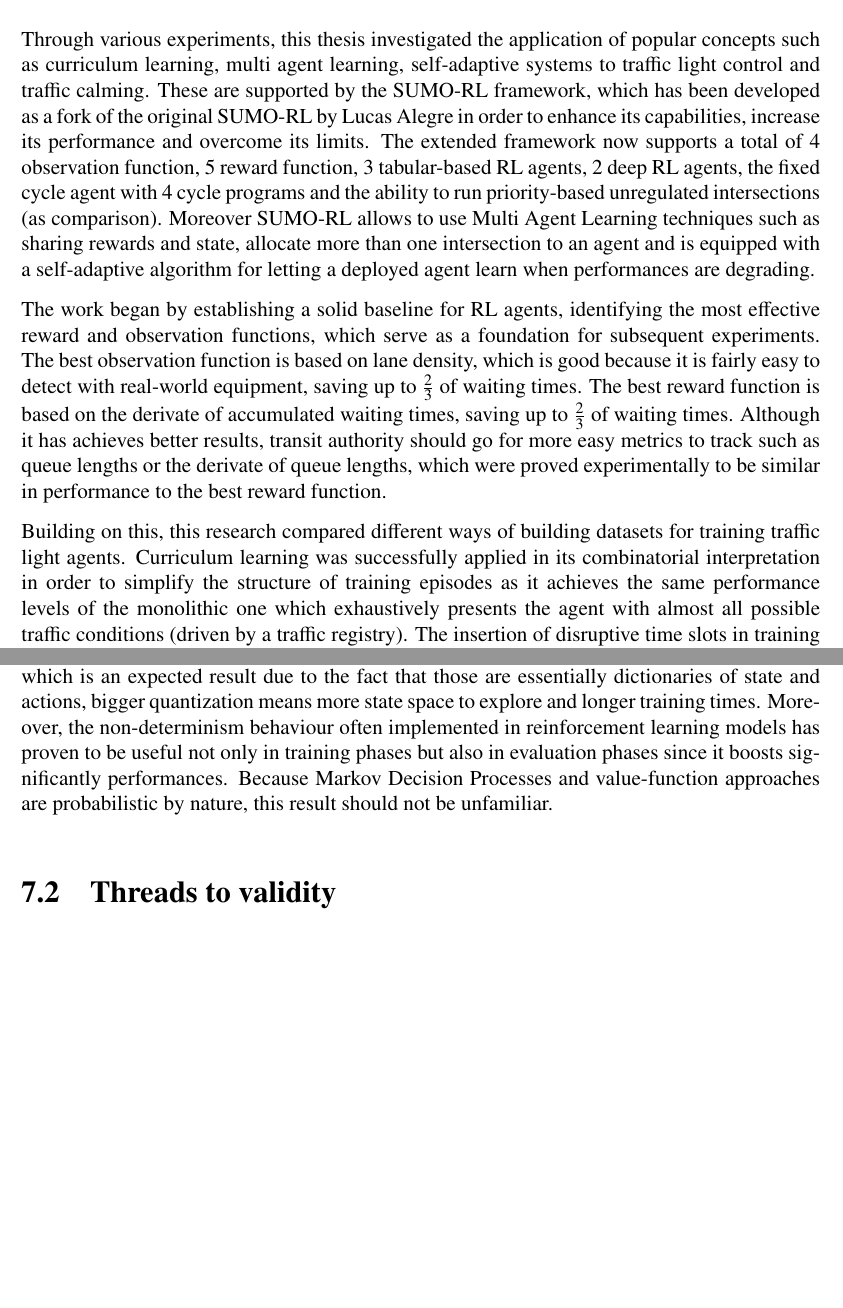
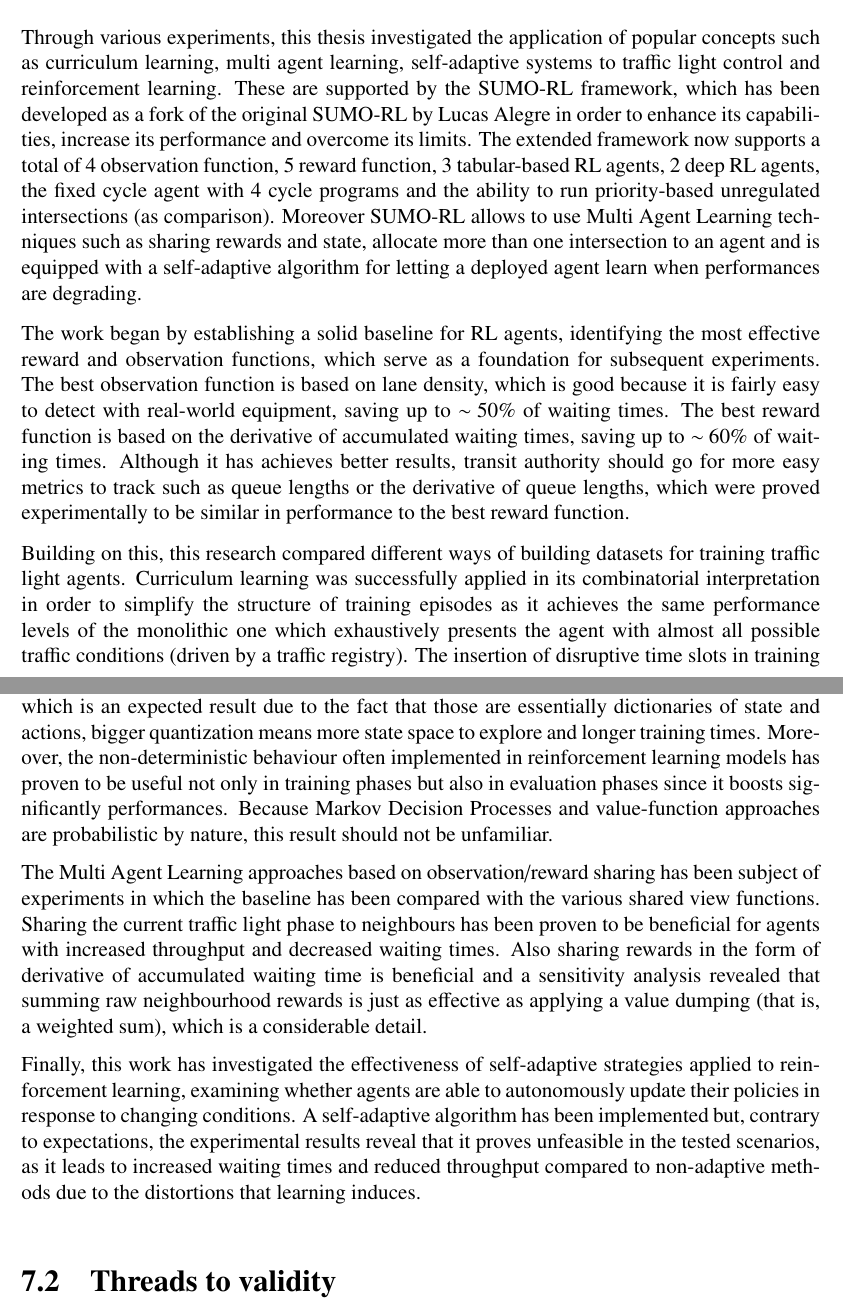
Before and after one commit to frefolli/master-thesis, a LaTeX thesis (thesis.tex, which reads chapters/conclusions.tex): two parts of pages 89 and 90 of 94, joined at a grey line, cut so that both start at the same text, the shorter picture padded with empty space. Compiled offline with pdfLaTeX.

Commit message:
first part of conclusions

```diff
--- a/chapters/conclusions.tex
+++ b/chapters/conclusions.tex
@@ -4,15 +4,15 @@ This chapter summarizes the main contributions and findings of the present work,
 
 \section{Thesis contributions}
 
-Through various experiments, this thesis investigated the application of popular concepts such as curriculum learning, multi agent learning, self-adaptive systems to traffic light control and traffic calming.
+Through various experiments, this thesis investigated the application of popular concepts such as curriculum learning, multi agent learning, self-adaptive systems to traffic light control and reinforcement learning.
 These are supported by the SUMO-RL framework, which has been developed as a fork of the original SUMO-RL by Lucas Alegre in order to enhance its capabilities, increase its performance and overcome its limits.
 The extended framework now supports a total of $4$ observation function, $5$ reward function, $3$ tabular-based RL agents, $2$ deep RL agents, the fixed cycle agent with $4$ cycle programs and the ability to run priority-based unregulated intersections (as comparison).
 Moreover SUMO-RL allows to use Multi Agent Learning techniques such as sharing rewards and state, allocate more than one intersection to an agent and is equipped with a self-adaptive algorithm for letting a deployed agent learn when performances are degrading.
 
 The work began by establishing a solid baseline for RL agents, identifying the most effective reward and observation functions, which serve as a foundation for subsequent experiments.
-The best observation function is based on lane density, which is good because it is fairly easy to detect with real-world equipment, saving up to $\frac{2}{3}$ of waiting times.
-The best reward function is based on the derivate of accumulated waiting times, saving up to $\frac{2}{3}$ of waiting times.
-Although it has achieves better results, transit authority should go for more easy metrics to track such as queue lengths or the derivate of queue lengths, which were proved experimentally to be similar in performance to the best reward function.
+The best observation function is based on lane density, which is good because it is fairly easy to detect with real-world equipment, saving up to $\sim 50\%$ of waiting times.
+The best reward function is based on the derivative of accumulated waiting times, saving up to $\sim 60\%$ of waiting times.
+Although it has achieves better results, transit authority should go for more easy metrics to track such as queue lengths or the derivative of queue lengths, which were proved experimentally to be similar in performance to the best reward function.
 
 Building on this, this research compared different ways of building datasets for training traffic light agents.
 Curriculum learning was successfully applied in its combinatorial interpretation in order to simplify the structure of training episodes as it achieves the same performance levels of the monolithic one which exhaustively presents the agent with almost all possible traffic conditions (driven by a traffic registry).
@@ -25,11 +25,15 @@ This study has also proven the better efficiency of short cycle program with res
 
 This research has analyzed the sensitivity of learning agents to various hyperparameters.
 In particular, small sized quantization has been confirmed to be more effective in tabular agents, which is an expected result due to the fact that those are essentially dictionaries of state and actions, bigger quantization means more state space to explore and longer training times.
-Moreover, the non-determinism behaviour often implemented in reinforcement learning models has proven to be useful not only in training phases but also in evaluation phases since it boosts significantly performances.
+Moreover, the non-deterministic behaviour often implemented in reinforcement learning models has proven to be useful not only in training phases but also in evaluation phases since it boosts significantly performances.
 Because Markov Decision Processes and value-function approaches are probabilistic by nature, this result should not be unfamiliar.
 
-%TODO: MARL vs SARL
-%TODO: SA vs STATIC
+The Multi Agent Learning approaches based on observation/reward sharing has been subject of experiments in which the baseline has been compared with the various shared view functions.
+Sharing the current traffic light phase to neighbours has been proven to be beneficial for agents with increased throughput and decreased waiting times.
+Also sharing rewards in the form of derivative of accumulated waiting time is beneficial and a sensitivity analysis revealed that summing raw neighbourhood rewards is just as effective as applying a value dumping (that is, a weighted sum), which is a considerable detail.
+
+Finally, this work has investigated the effectiveness of self-adaptive strategies applied to reinforcement learning, examining whether agents are able to autonomously update their policies in response to changing conditions.
+A self-adaptive algorithm has been implemented but, contrary to expectations, the experimental results reveal that it proves unfeasible in the tested scenarios, as it leads to increased waiting times and reduced throughput compared to non-adaptive methods due to the distortions that learning induces.
 
 \section{Threads to validity}
 
```
